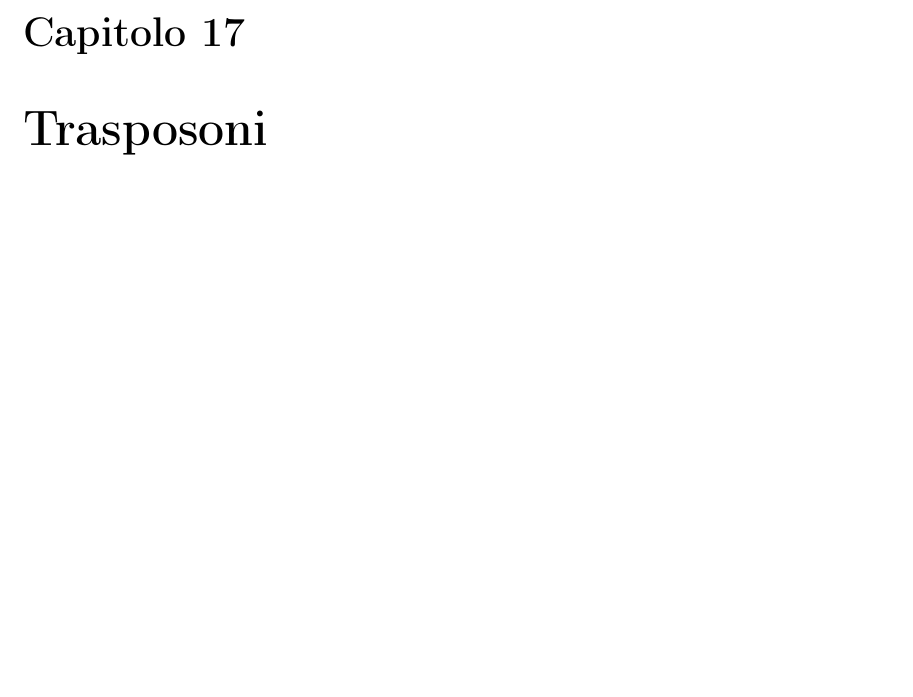
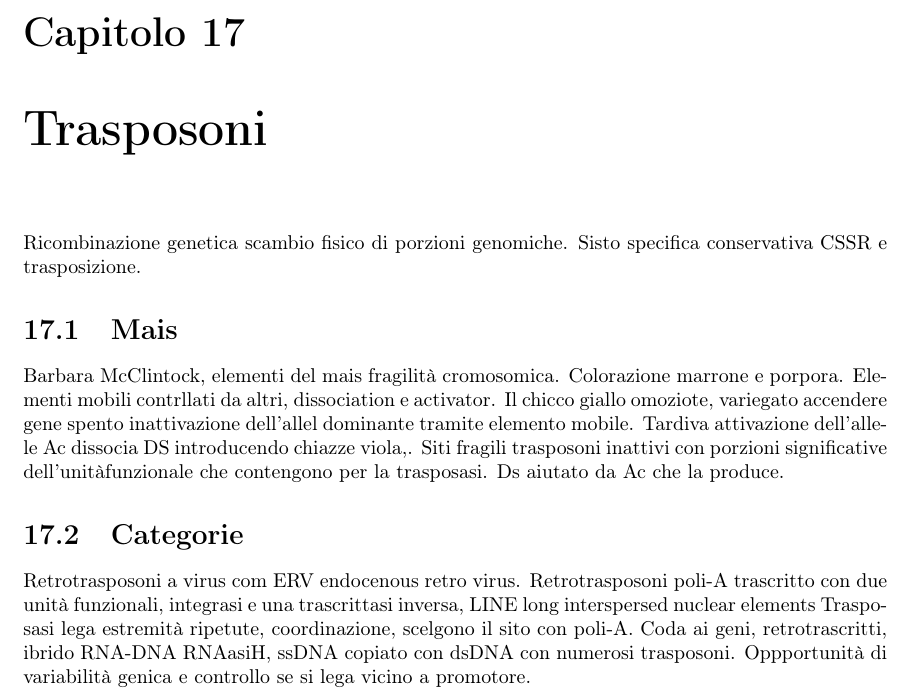
Before and after one commit to giacThePhantom/Genetica, a LaTeX thesis (Principal.tex, which reads Chapters/17_Trasposoni.tex): part of page 120 of 121, cut so that both start at the same text, the shorter picture padded with empty space. Compiled offline with pdfLaTeX.

Commit message:
Trasposoni schema

```diff
--- a/Chapters/17_Trasposoni.tex
+++ b/Chapters/17_Trasposoni.tex
@@ -1 +1,19 @@
 \chapter{Trasposoni}
+Ricombinazione genetica scambio fisico di porzioni genomiche.
+Sisto specifica conservativa CSSR e trasposizione.
+
+\section{Mais}
+Barbara McClintock, elementi del mais fragilit\`a cromosomica.
+Colorazione marrone e porpora.
+Elementi mobili contrllati da altri, dissociation e activator.
+Il chicco giallo omoziote, variegato accendere gene spento inattivazione dell'allel dominante tramite elemento mobile.
+Tardiva attivazione dell'allele Ac dissocia DS introducendo chiazze viola,.
+Siti fragili trasposoni inattivi con porzioni significative dell'unit\` afunzionale che contengono per la trasposasi.
+Ds aiutato da Ac che la produce.
+
+\section{Categorie}
+Retrotrasposoni a virus com ERV endocenous retro virus.
+Retrotrasposoni poli-A trascritto con due unit\`a funzionali, integrasi e una trascrittasi inversa, LINE long interspersed nuclear elements
+Trasposasi lega estremit\`a ripetute, coordinazione, scelgono il sito con poli-A.
+Coda ai geni, retrotrascritti, ibrido RNA-DNA RNAasiH, ssDNA copiato con dsDNA con numerosi trasposoni.
+Oppportunit\`a di variabilit\`a genica e controllo se si lega vicino a promotore.
```
Also changed, not shown: 5 other files.
